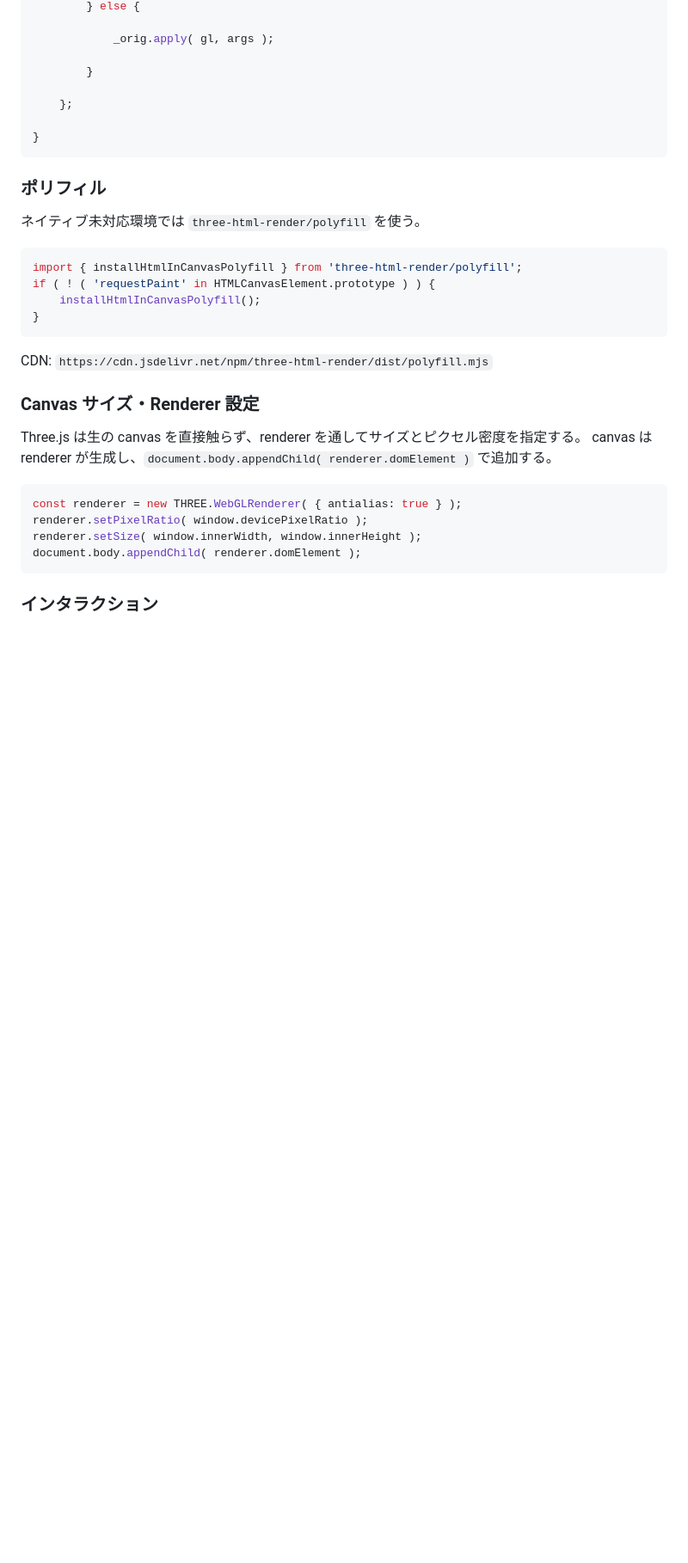
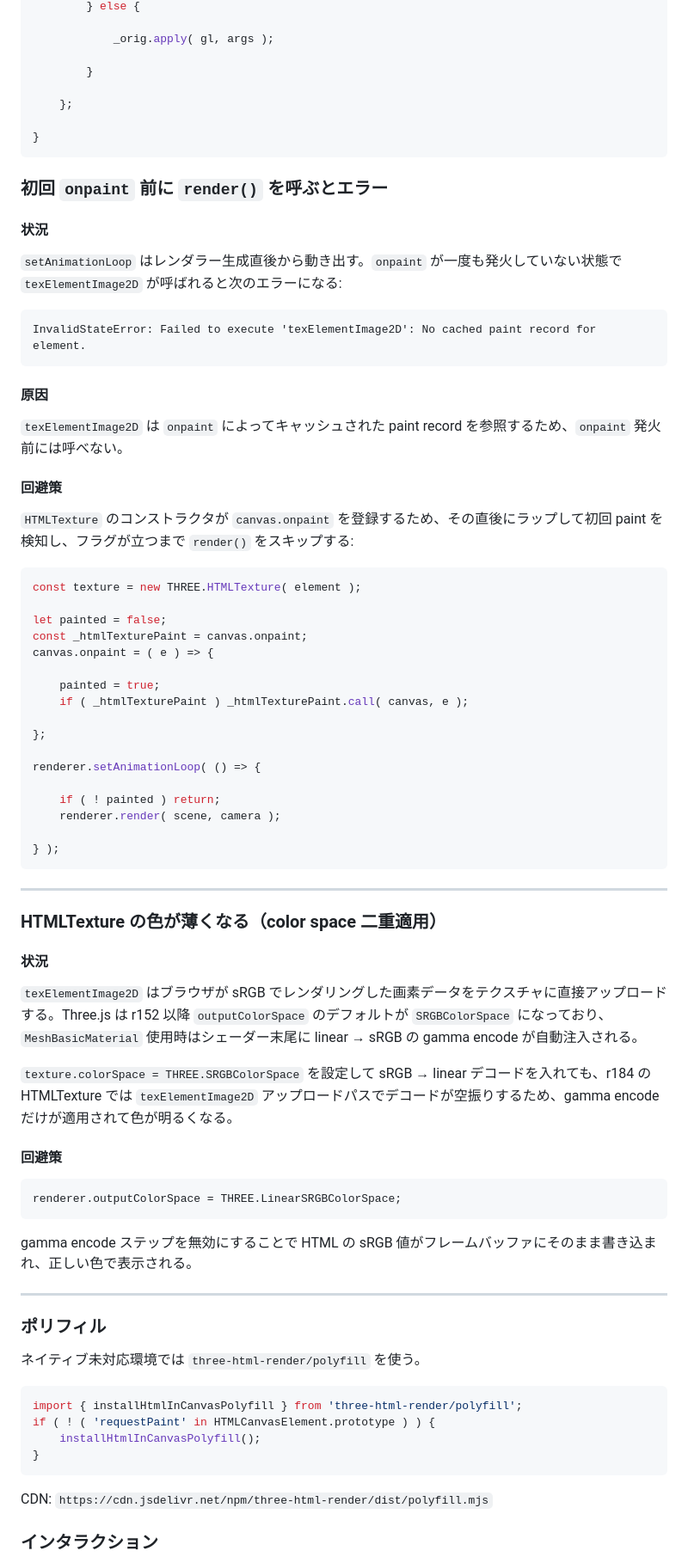
Before and after one commit to codegrid/2026-html-in-canvas, a Markdown page: CLAUDE.md, the part around one of its changes. Shown at 86% size. Rendered like a GitHub page; blank space fills up the shorter version.

````diff
--- a/CLAUDE.md
+++ b/CLAUDE.md
@@ -441,6 +461,64 @@ if ( 'texElementImage2D' in gl && gl.texElementImage2D.length === 3 ) {
 }
 ```
 
+### 初回 `onpaint` 前に `render()` を呼ぶとエラー
+
+#### 状況
+
+`setAnimationLoop` はレンダラー生成直後から動き出す。`onpaint` が一度も発火していない状態で `texElementImage2D` が呼ばれると次のエラーになる:
+
+```
+InvalidStateError: Failed to execute 'texElementImage2D': No cached paint record for element.
+```
+
+#### 原因
+
+`texElementImage2D` は `onpaint` によってキャッシュされた paint record を参照するため、`onpaint` 発火前には呼べない。
+
+#### 回避策
+
+`HTMLTexture` のコンストラクタが `canvas.onpaint` を登録するため、その直後にラップして初回 paint を検知し、フラグが立つまで `render()` をスキップする:
+
+```js
+const texture = new THREE.HTMLTexture( element );
+
+let painted = false;
+const _htmlTexturePaint = canvas.onpaint;
+canvas.onpaint = ( e ) => {
+
+	painted = true;
+	if ( _htmlTexturePaint ) _htmlTexturePaint.call( canvas, e );
+
+};
+
+renderer.setAnimationLoop( () => {
+
+	if ( ! painted ) return;
+	renderer.render( scene, camera );
+
+} );
+```
+
+---
+
+### HTMLTexture の色が薄くなる（color space 二重適用）
+
+#### 状況
+
+`texElementImage2D` はブラウザが sRGB でレンダリングした画素データをテクスチャに直接アップロードする。Three.js は r152 以降 `outputColorSpace` のデフォルトが `SRGBColorSpace` になっており、`MeshBasicMaterial` 使用時はシェーダー末尾に linear → sRGB の gamma encode が自動注入される。
+
+`texture.colorSpace = THREE.SRGBColorSpace` を設定して sRGB → linear デコードを入れても、r184 の HTMLTexture では `texElementImage2D` アップロードパスでデコードが空振りするため、gamma encode だけが適用されて色が明るくなる。
+
+#### 回避策
+
+```js
+renderer.outputColorSpace = THREE.LinearSRGBColorSpace;
+```
+
+gamma encode ステップを無効にすることで HTML の sRGB 値がフレームバッファにそのまま書き込まれ、正しい色で表示される。
+
+---
+
 ### ポリフィル
 
 ネイティブ未対応環境では `three-html-render/polyfill` を使う。
@@ -453,18 +531,6 @@ if ( ! ( 'requestPaint' in HTMLCanvasElement.prototype ) ) {
 ```
 
 CDN: `https://cdn.jsdelivr.net/npm/three-html-render/dist/polyfill.mjs`
-
-### Canvas サイズ・Renderer 設定
-
-Three.js は生の canvas を直接触らず、renderer を通してサイズとピクセル密度を指定する。
-canvas は renderer が生成し、`document.body.appendChild( renderer.domElement )` で追加する。
-
-```js
-const renderer = new THREE.WebGLRenderer( { antialias: true } );
-renderer.setPixelRatio( window.devicePixelRatio );
-renderer.setSize( window.innerWidth, window.innerHeight );
-document.body.appendChild( renderer.domElement );
-```
 
 ### インタラクション
 
````
Also changed, not shown: other parts of CLAUDE.md (+70 -50 lines).
